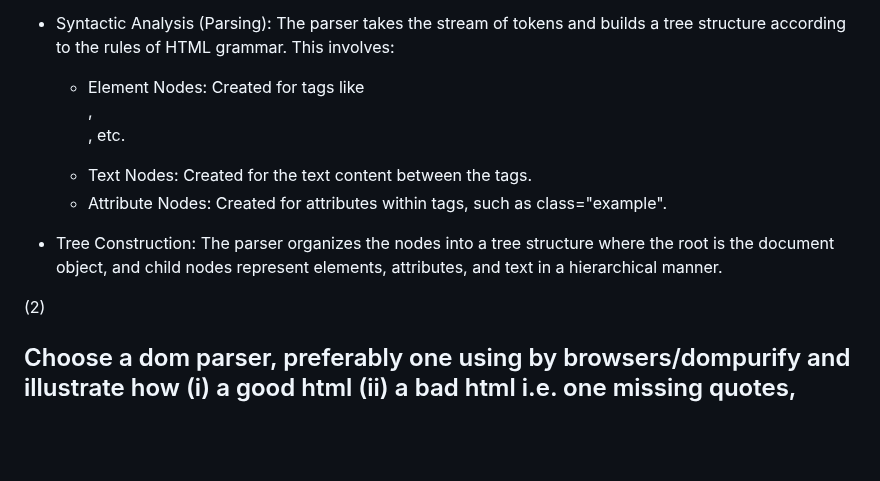
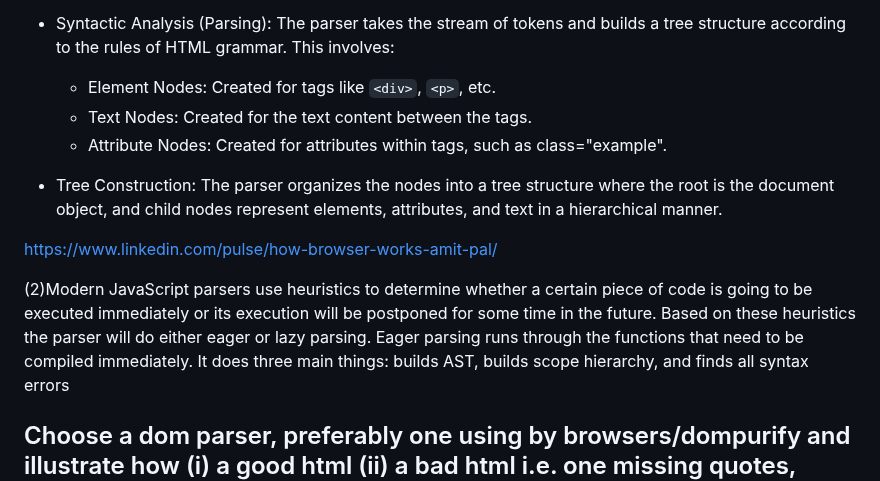
Before and after one commit to poorvi1910/Web, a Markdown page: info/dom.md, the part around the change. GitHub-like rendering; blank space fills up the shorter version.

````diff
--- a/info/dom.md
+++ b/info/dom.md
@@ -79,13 +79,16 @@ There are two primary types of DOM parsers:
 - Lexical Analysis (Tokenization): The parser reads the HTML string character by character and breaks it down into tokens, such as tags, attributes, text nodes, and comments. Each token represents a distinct element of the document.
 
 - Syntactic Analysis (Parsing): The parser takes the stream of tokens and builds a tree structure according to the rules of HTML grammar. This involves:
-  - Element Nodes: Created for tags like <div>, <p>, etc.
+  - Element Nodes: Created for tags like ```<div>```, ```<p>```, etc.
   - Text Nodes: Created for the text content between the tags.
   - Attribute Nodes: Created for attributes within tags, such as class="example".
 
 - Tree Construction: The parser organizes the nodes into a tree structure where the root is the document object, and child nodes represent elements, attributes, and text in a hierarchical manner.
 
-(2)
+https://www.linkedin.com/pulse/how-browser-works-amit-pal/
+
+
+(2)Modern JavaScript parsers use heuristics to determine whether a certain piece of code is going to be executed immediately or its execution will be postponed for some time in the future. Based on these heuristics the parser will do either eager or lazy parsing. Eager parsing runs through the functions that need to be compiled immediately. It does three main things: builds AST, builds scope hierarchy, and finds all syntax errors
 
 
 ## Choose a dom parser, preferably one using by browsers/dompurify and illustrate how (i) a good html (ii) a bad html i.e. one missing quotes, opening, closing tags gets rendered
````
